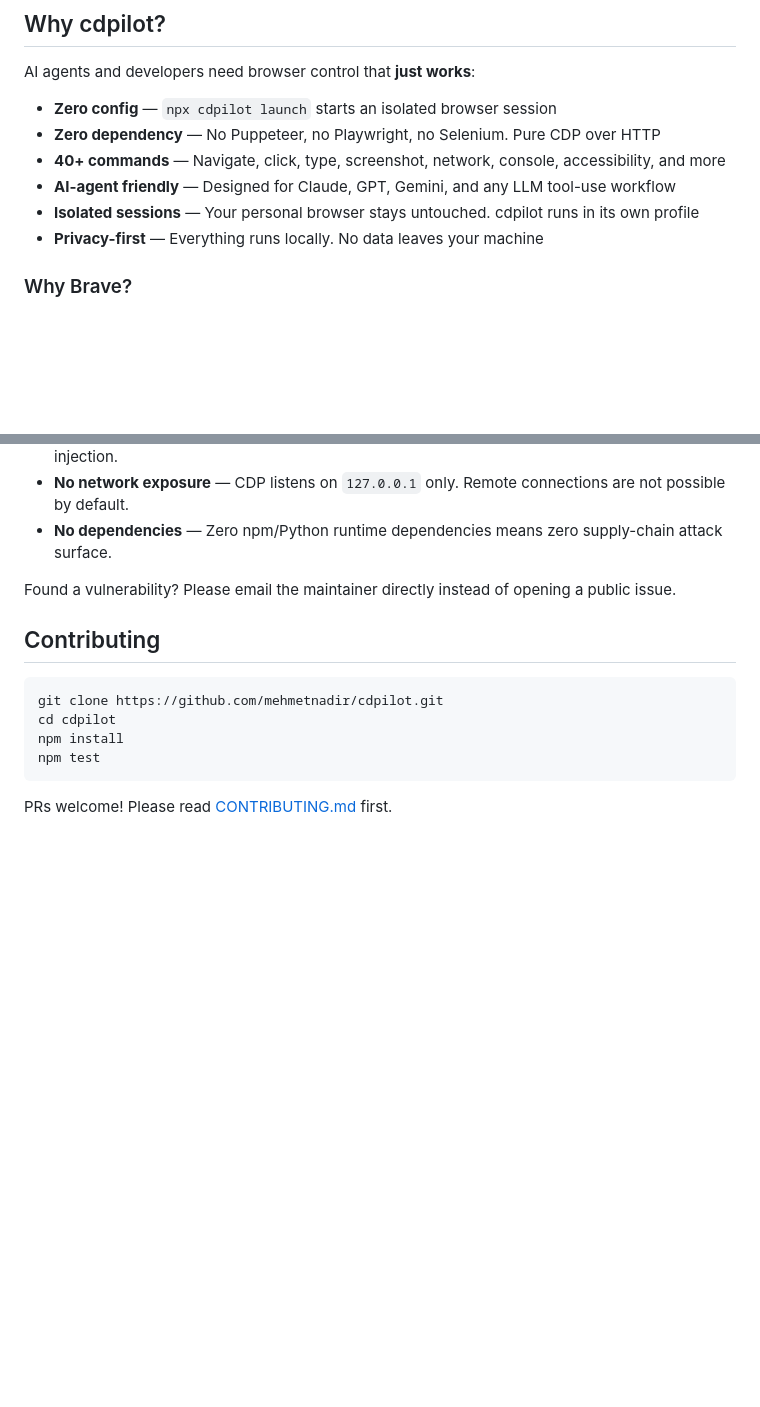
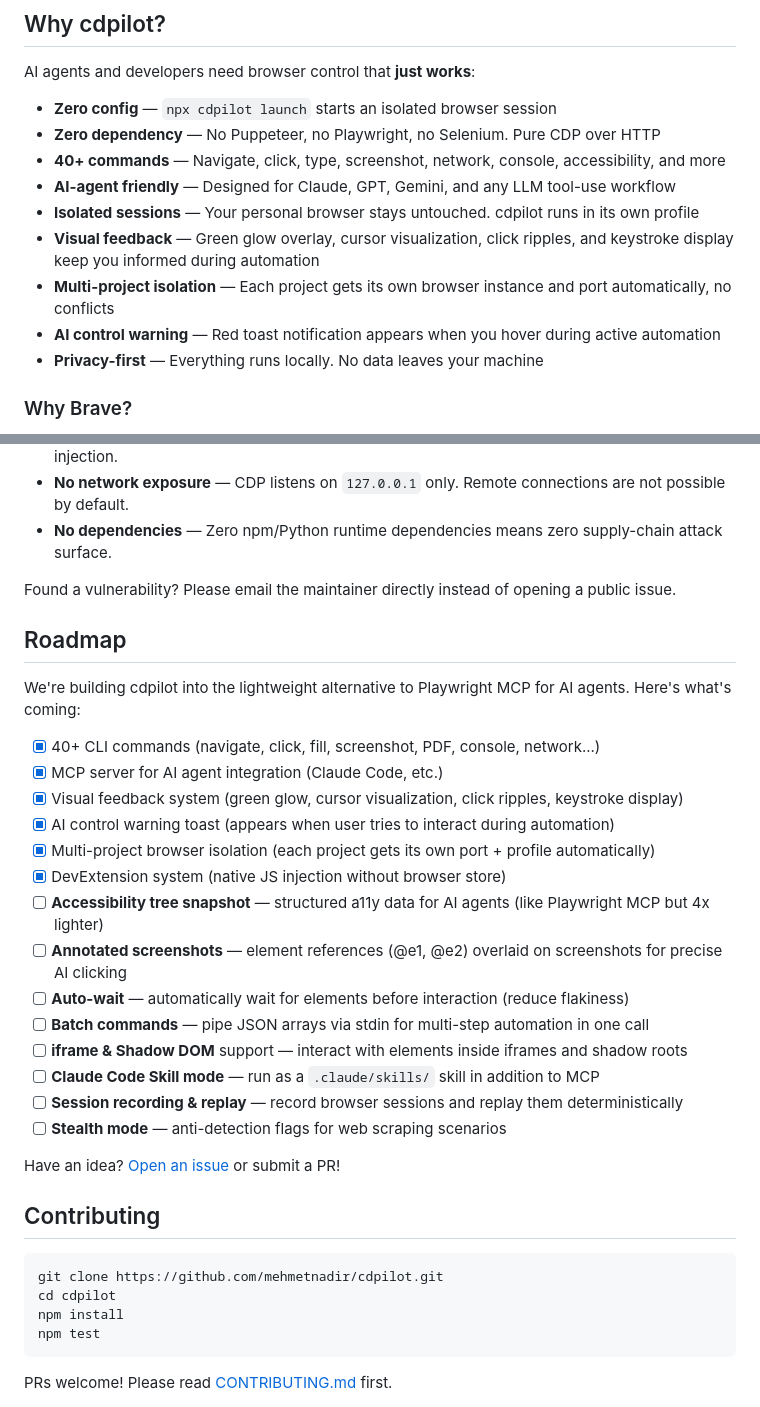
Before and after one commit to mehmetnadir/cdpilot, a Markdown page: README.md, 2 parts joined by grey strips. Rendered like a GitHub page; blank space fills up the shorter version.

Commit message:
docs: add roadmap and new features to README
- Added Roadmap section with 6 completed + 8 planned features
- Added visual feedback, multi-project isolation, AI control warning
  to "Why cdpilot?" section

Co-Authored-By: Claude Opus 4.6 (1M context) <noreply@anthropic.com>

````diff
--- a/README.md
+++ b/README.md
@@ -31,6 +31,9 @@ AI agents and developers need browser control that **just works**:
 - **40+ commands** — Navigate, click, type, screenshot, network, console, accessibility, and more
 - **AI-agent friendly** — Designed for Claude, GPT, Gemini, and any LLM tool-use workflow
 - **Isolated sessions** — Your personal browser stays untouched. cdpilot runs in its own profile
+- **Visual feedback** — Green glow overlay, cursor visualization, click ripples, and keystroke display keep you informed during automation
+- **Multi-project isolation** — Each project gets its own browser instance and port automatically, no conflicts
+- **AI control warning** — Red toast notification appears when you hover during active automation
 - **Privacy-first** — Everything runs locally. No data leaves your machine
 
 ### Why Brave?
@@ -276,6 +279,27 @@ Future paid offerings:
 
 Found a vulnerability? Please email the maintainer directly instead of opening a public issue.
 
+## Roadmap
+
+We're building cdpilot into the lightweight alternative to Playwright MCP for AI agents. Here's what's coming:
+
+- [x] 40+ CLI commands (navigate, click, fill, screenshot, PDF, console, network...)
+- [x] MCP server for AI agent integration (Claude Code, etc.)
+- [x] Visual feedback system (green glow, cursor visualization, click ripples, keystroke display)
+- [x] AI control warning toast (appears when user tries to interact during automation)
+- [x] Multi-project browser isolation (each project gets its own port + profile automatically)
+- [x] DevExtension system (native JS injection without browser store)
+- [ ] **Accessibility tree snapshot** — structured a11y data for AI agents (like Playwright MCP but 4x lighter)
+- [ ] **Annotated screenshots** — element references (@e1, @e2) overlaid on screenshots for precise AI clicking
+- [ ] **Auto-wait** — automatically wait for elements before interaction (reduce flakiness)
+- [ ] **Batch commands** — pipe JSON arrays via stdin for multi-step automation in one call
+- [ ] **iframe & Shadow DOM** support — interact with elements inside iframes and shadow roots
+- [ ] **Claude Code Skill mode** — run as a `.claude/skills/` skill in addition to MCP
+- [ ] **Session recording & replay** — record browser sessions and replay them deterministically
+- [ ] **Stealth mode** — anti-detection flags for web scraping scenarios
+
+Have an idea? [Open an issue](https://github.com/mehmetnadir/cdpilot/issues) or submit a PR!
+
 ## Contributing
 
 ```bash
````
